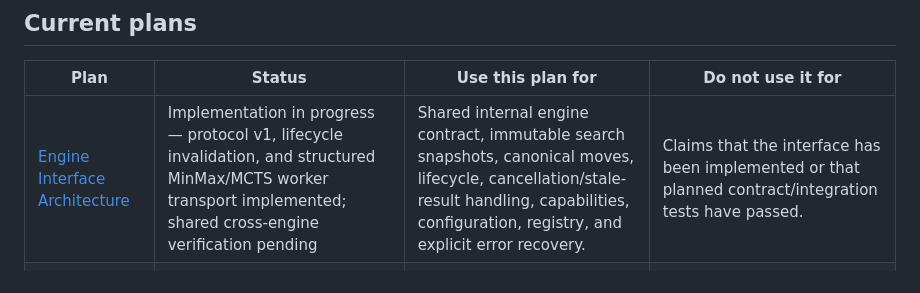
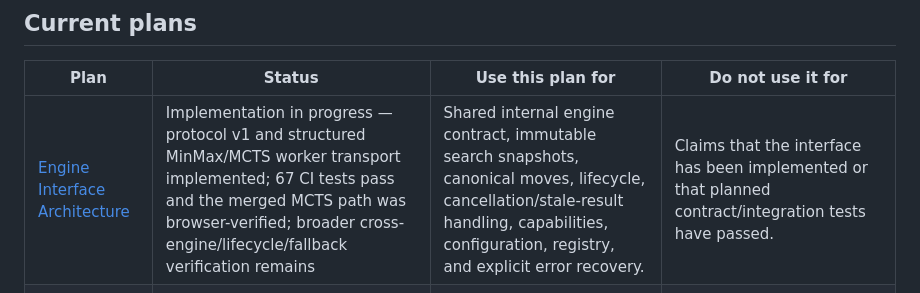
Before and after one commit to futuredmd20-collab/jester-and-moat, a Markdown page: PLANS.md, the part around the change. Rendered like a GitHub page.

```diff
--- a/PLANS.md
+++ b/PLANS.md
@@ -14,7 +14,7 @@ Purpose: help agents find the right task plan without reading every plan. This i
 
 | Plan | Status | Use this plan for | Do not use it for |
 | --- | --- | --- | --- |
-| [Engine Interface Architecture](docs/ENGINE-INTERFACE-PLAN.md) | Implementation in progress — protocol v1, lifecycle invalidation, and structured MinMax/MCTS worker transport implemented; shared cross-engine verification pending | Shared internal engine contract, immutable search snapshots, canonical moves, lifecycle, cancellation/stale-result handling, capabilities, configuration, registry, and explicit error recovery. | Claims that the interface has been implemented or that planned contract/integration tests have passed. |
+| [Engine Interface Architecture](docs/ENGINE-INTERFACE-PLAN.md) | Implementation in progress — protocol v1 and structured MinMax/MCTS worker transport implemented; 67 CI tests pass and the merged MCTS path was browser-verified; broader cross-engine/lifecycle/fallback verification remains | Shared internal engine contract, immutable search snapshots, canonical moves, lifecycle, cancellation/stale-result handling, capabilities, configuration, registry, and explicit error recovery. | Claims that the interface has been implemented or that planned contract/integration tests have passed. |
 | [Engine Plugins](docs/ENGINE-PLUGINS.md) | Active — core runtime/configuration checks completed; calibration and selected failure/regression checks remain | Work on MinMax/MCTS integration, per-side and per-phase engine selection, worker dispatch/fallback, engine configuration persistence, phase thresholds, strength calibration, and the listed engine regression checks. | General AI improvements unrelated to the plugin contract, overall repository audit priorities, or proof that browser-only checks have passed. Verify current code and record actual test results. |
 | [Undo/Redo and Save/Load Consistency](docs/UNDO-REDO-SAVE-TESTING.md) | Validation and browser checks completed for the listed scenarios; retain as a reference/checklist for future changes | Work on history/log consistency, save import validation, legacy save compatibility, and browser verification of save/load and undo/redo. | Engine-plugin integration or claims that real-browser checks have passed. |
 
```
Also changed, not shown: docs/ENGINE-INTERFACE-PLAN.md (+2 -0 lines), docs/HISTORY.md (+7 -0 lines).
